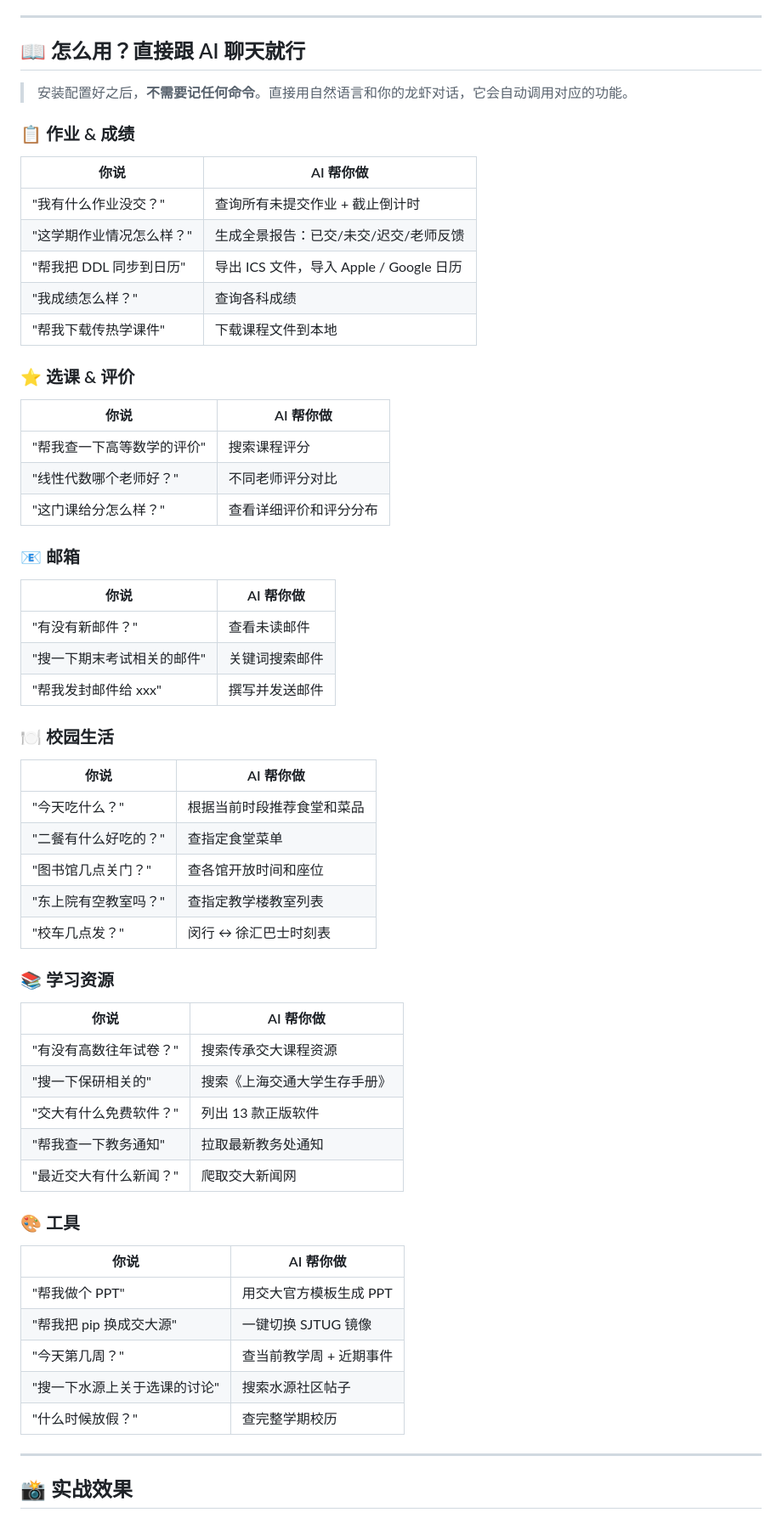
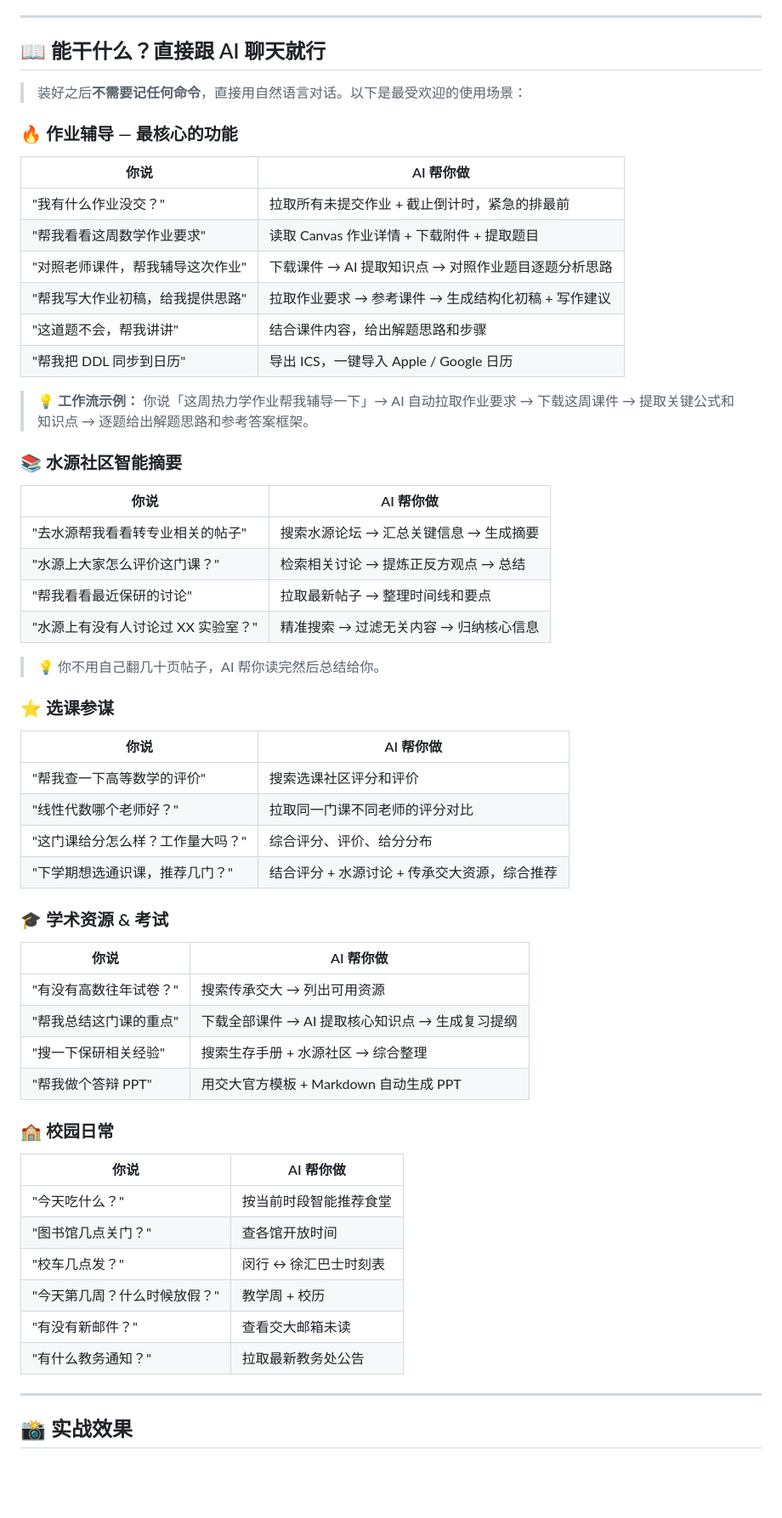
Before and after one commit to xhh678876/openclaw-sjtu, a Markdown page: README.md, the part around the change. Shown at 85% size. Rendered like a GitHub page; blank space fills up the shorter version.

Commit message:
docs: 重写使用指南，突出作业辅导/水源摘要/选课参谋等杀手级功能
- 作业辅导放最核心位置：课件+作业要求→AI逐题辅导
- 水源社区：强调AI帮你读帖子+总结
- 选课参谋：综合评分+水源+传承交大
- 去掉换源等开发者功能展示
- 所有场景都是自然语言对话

```diff
--- a/README.md
+++ b/README.md
@@ -242,65 +242,62 @@ node scripts/shuiyuan_discourse.mjs auth finish --payload "你复制的payload"
 
 ---
 
-## 📖 怎么用？直接跟 AI 聊天就行
+## 📖 能干什么？直接跟 AI 聊天就行
 
-> 安装配置好之后，**不需要记任何命令**。直接用自然语言和你的龙虾对话，它会自动调用对应的功能。
+> 装好之后**不需要记任何命令**，直接用自然语言对话。以下是最受欢迎的使用场景：
 
-### 📋 作业 & 成绩
+### 🔥 作业辅导 — 最核心的功能
 
 | 你说 | AI 帮你做 |
 |------|-----------|
-| "我有什么作业没交？" | 查询所有未提交作业 + 截止倒计时 |
-| "这学期作业情况怎么样？" | 生成全景报告：已交/未交/迟交/老师反馈 |
-| "帮我把 DDL 同步到日历" | 导出 ICS 文件，导入 Apple / Google 日历 |
-| "我成绩怎么样？" | 查询各科成绩 |
-| "帮我下载传热学课件" | 下载课程文件到本地 |
+| "我有什么作业没交？" | 拉取所有未提交作业 + 截止倒计时，紧急的排最前 |
+| "帮我看看这周数学作业要求" | 读取 Canvas 作业详情 + 下载附件 + 提取题目 |
+| "对照老师课件，帮我辅导这次作业" | 下载课件 → AI 提取知识点 → 对照作业题目逐题分析思路 |
+| "帮我写大作业初稿，给我提供思路" | 拉取作业要求 → 参考课件 → 生成结构化初稿 + 写作建议 |
+| "这道题不会，帮我讲讲" | 结合课件内容，给出解题思路和步骤 |
+| "帮我把 DDL 同步到日历" | 导出 ICS，一键导入 Apple / Google 日历 |
 
-### ⭐ 选课 & 评价
+> 💡 **工作流示例：** 你说「这周热力学作业帮我辅导一下」→ AI 自动拉取作业要求 → 下载这周课件 → 提取关键公式和知识点 → 逐题给出解题思路和参考答案框架。
+
+### 📚 水源社区智能摘要
 
 | 你说 | AI 帮你做 |
 |------|-----------|
-| "帮我查一下高等数学的评价" | 搜索课程评分 |
-| "线性代数哪个老师好？" | 不同老师评分对比 |
-| "这门课给分怎么样？" | 查看详细评价和评分分布 |
+| "去水源帮我看看转专业相关的帖子" | 搜索水源论坛 → 汇总关键信息 → 生成摘要 |
+| "水源上大家怎么评价这门课？" | 检索相关讨论 → 提炼正反方观点 → 总结 |
+| "帮我看看最近保研的讨论" | 拉取最新帖子 → 整理时间线和要点 |
+| "水源上有没有人讨论过 XX 实验室？" | 精准搜索 → 过滤无关内容 → 归纳核心信息 |
 
-### 📧 邮箱
+> 💡 你不用自己翻几十页帖子，AI 帮你读完然后总结给你。
+
+### ⭐ 选课参谋
 
 | 你说 | AI 帮你做 |
 |------|-----------|
-| "有没有新邮件？" | 查看未读邮件 |
-| "搜一下期末考试相关的邮件" | 关键词搜索邮件 |
-| "帮我发封邮件给 xxx" | 撰写并发送邮件 |
+| "帮我查一下高等数学的评价" | 搜索选课社区评分和评价 |
+| "线性代数哪个老师好？" | 拉取同一门课不同老师的评分对比 |
+| "这门课给分怎么样？工作量大吗？" | 综合评分、评价、给分分布 |
+| "下学期想选通识课，推荐几门？" | 结合评分 + 水源讨论 + 传承交大资源，综合推荐 |
 
-### 🍽️ 校园生活
+### 🎓 学术资源 & 考试
 
 | 你说 | AI 帮你做 |
 |------|-----------|
-| "今天吃什么？" | 根据当前时段推荐食堂和菜品 |
-| "二餐有什么好吃的？" | 查指定食堂菜单 |
-| "图书馆几点关门？" | 查各馆开放时间和座位 |
-| "东上院有空教室吗？" | 查指定教学楼教室列表 |
-| "校车几点发？" | 闵行 ↔ 徐汇巴士时刻表 |
+| "有没有高数往年试卷？" | 搜索传承交大 → 列出可用资源 |
+| "帮我总结这门课的重点" | 下载全部课件 → AI 提取核心知识点 → 生成复习提纲 |
+| "搜一下保研相关经验" | 搜索生存手册 + 水源社区 → 综合整理 |
+| "帮我做个答辩 PPT" | 用交大官方模板 + Markdown 自动生成 PPT |
 
-### 📚 学习资源
+### 🏫 校园日常
 
 | 你说 | AI 帮你做 |
 |------|-----------|
-| "有没有高数往年试卷？" | 搜索传承交大课程资源 |
-| "搜一下保研相关的" | 搜索《上海交通大学生存手册》 |
-| "交大有什么免费软件？" | 列出 13 款正版软件 |
-| "帮我查一下教务通知" | 拉取最新教务处通知 |
-| "最近交大有什么新闻？" | 爬取交大新闻网 |
-
-### 🎨 工具
-
-| 你说 | AI 帮你做 |
-|------|-----------|
-| "帮我做个 PPT" | 用交大官方模板生成 PPT |
-| "帮我把 pip 换成交大源" | 一键切换 SJTUG 镜像 |
-| "今天第几周？" | 查当前教学周 + 近期事件 |
-| "搜一下水源上关于选课的讨论" | 搜索水源社区帖子 |
-| "什么时候放假？" | 查完整学期校历 |
+| "今天吃什么？" | 按当前时段智能推荐食堂 |
+| "图书馆几点关门？" | 查各馆开放时间 |
+| "校车几点发？" | 闵行 ↔ 徐汇巴士时刻表 |
+| "今天第几周？什么时候放假？" | 教学周 + 校历 |
+| "有没有新邮件？" | 查看交大邮箱未读 |
+| "有什么教务通知？" | 拉取最新教务处公告 |
 
 ---
 
```
